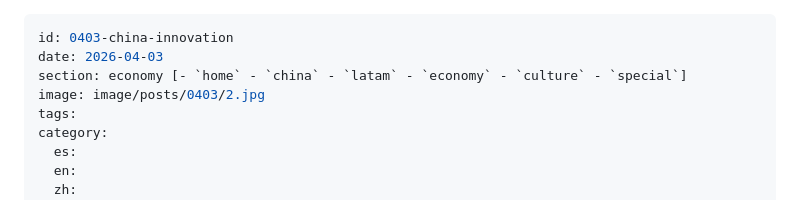
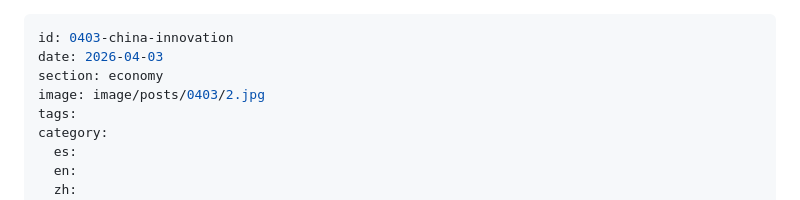
Before and after one commit to SemanarioChina/semanariochina.github.io, a Markdown page: content/posts/0403-china-innovation.md, the part around the change. Drawn GitHub-style.

```diff
--- a/content/posts/0403-china-innovation.md
+++ b/content/posts/0403-china-innovation.md
@@ -1,7 +1,7 @@
 ---
 id: 0403-china-innovation
 date: 2026-04-03
-section: economy [- `home` - `china` - `latam` - `economy` - `culture` - `special`]
+section: economy
 image: image/posts/0403/2.jpg
 tags:
 category:
```
